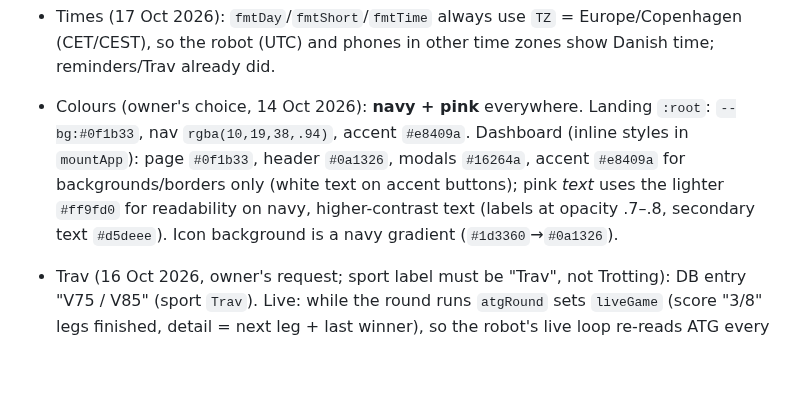
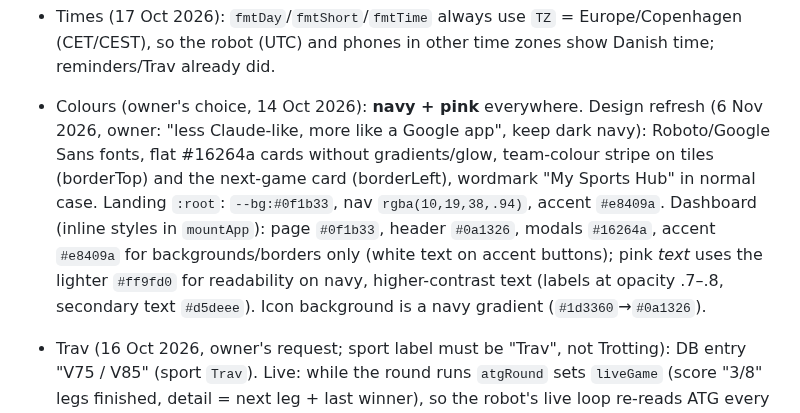
Before and after one commit to tinerc2-jpg/My-Sports-Hub, a Markdown page: CLAUDE.md, the part around the change. Drawn GitHub-style; blank space fills up the shorter version.

Commit message:
Design: Google-style on dark navy (owner approved)
Co-Authored-By: Claude Opus 5.5 <noreply@anthropic.com>
Claude-Session: https://claude.ai/code/session_01L2dCKm6jtM6QKvfDByJ334

```diff
--- a/CLAUDE.md
+++ b/CLAUDE.md
@@ -45,7 +45,7 @@ Single-file web app (`index.html`): a landing page plus a React 18 fan dashboard
 - TheSportsDB 403s Actions (since ~17 Oct 2026): for handball a TheSportsDB failure is caught and the team gets bare `data`, so the programme (results, next game, live via match JSON), table and EHF still run; the programme uses the previous table or the club list when this run has no table. Before this fix handball entries silently stayed stale (no live score for GOG–KIF 18 Oct).
 - Danish TV (17 Oct 2026): football `nextGame.tv` comes from `DK_TV[league]` (Viaplay/Disney+/TV 2 Play/Prime per Danish 2026/27 rights) instead of ESPN's US channels; other leagues keep ESPN's value. Update when rights change.
 - Times (17 Oct 2026): `fmtDay`/`fmtShort`/`fmtTime` always use `TZ` = Europe/Copenhagen (CET/CEST), so the robot (UTC) and phones in other time zones show Danish time; reminders/Trav already did.
-- Colours (owner's choice, 14 Oct 2026): **navy + pink** everywhere. Landing `:root`: `--bg:#0f1b33`, nav `rgba(10,19,38,.94)`, accent `#e8409a`. Dashboard (inline styles in `mountApp`): page `#0f1b33`, header `#0a1326`, modals `#16264a`, accent `#e8409a` for backgrounds/borders only (white text on accent buttons); pink *text* uses the lighter `#ff9fd0` for readability on navy, higher-contrast text (labels at opacity .7–.8, secondary text `#d5deee`). Icon background is a navy gradient (`#1d3360`→`#0a1326`).
+- Colours (owner's choice, 14 Oct 2026): **navy + pink** everywhere. Design refresh (6 Nov 2026, owner: "less Claude-like, more like a Google app", keep dark navy): Roboto/Google Sans fonts, flat #16264a cards without gradients/glow, team-colour stripe on tiles (borderTop) and the next-game card (borderLeft), wordmark "My Sports Hub" in normal case. Landing `:root`: `--bg:#0f1b33`, nav `rgba(10,19,38,.94)`, accent `#e8409a`. Dashboard (inline styles in `mountApp`): page `#0f1b33`, header `#0a1326`, modals `#16264a`, accent `#e8409a` for backgrounds/borders only (white text on accent buttons); pink *text* uses the lighter `#ff9fd0` for readability on navy, higher-contrast text (labels at opacity .7–.8, secondary text `#d5deee`). Icon background is a navy gradient (`#1d3360`→`#0a1326`).
 
 - Trav (16 Oct 2026, owner's request; sport label must be "Trav", not Trotting): DB entry "V75 / V85" (sport `Trav`). Live: while the round runs `atgRound` sets `liveGame` (score "3/8" legs finished, detail = next leg + last winner), so the robot's live loop re-reads ATG every ~15 s; `TrotRound` shows each leg's winner and "Rad indtil nu". Horses carry `wo` (current win odds, `atgOdds` from the vinnare pool; logged `vinnare sample`). `needsLive`/`liveWindow` start 2 h before the first leg for entries with `trot`, so odds and % update ~every 15 s on race day. Robot `atgRound` reads ATG's public racinginfo JSON (`products/V75` + `products/V85`, whichever has the upcoming round; `games/<id>`): `data.trot.next` (legs: race, distance, start method, horses with driver/trainer/% of pool) shown by `TrotRound` instead of the standing; last 5 rounds as results (`atg` id, reused from the previous snapshot) with `trot` (winning row, winners, payouts) opened by `TrotSheet`. atg.se is blocked from the Claude container, so test via Actions logs (`ATG …`). Info only, no betting.
 
```
